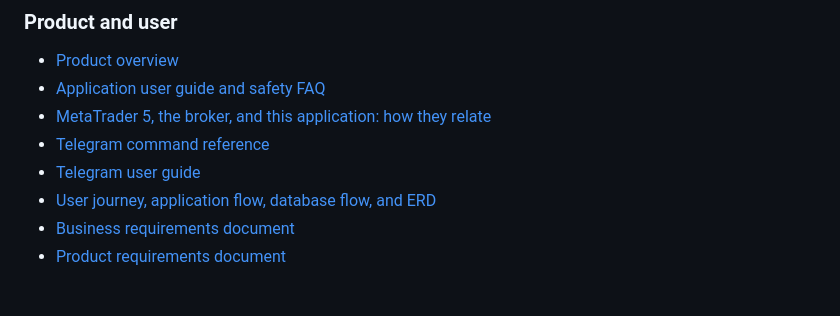
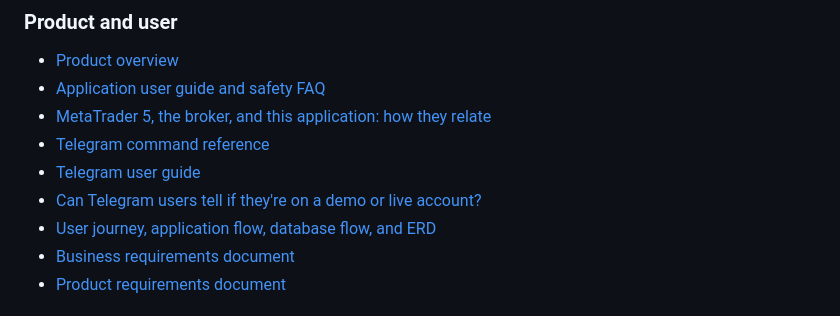
Before and after one commit to kukuhtw/aifrx, a Markdown page: README.md, the part around the change. Drawn GitHub-style.

```diff
--- a/README.md
+++ b/README.md
@@ -344,6 +344,7 @@ Current tests cover credential encryption, safe demo risk input, live-account re
 - [MetaTrader 5, the broker, and this application: how they relate](docs/mt5-and-broker-relationship.md)
 - [Telegram command reference](docs/telegram-command-reference.md)
 - [Telegram user guide](docs/telegram-user-guide.md)
+- [Can Telegram users tell if they're on a demo or live account?](docs/telegram-demo-vs-live.md)
 - [User journey, application flow, database flow, and ERD](docs/user-journey-and-data-flow.md)
 - [Business requirements document](docs/brd.md)
 - [Product requirements document](docs/prd.md)
```
Also changed, not shown: docs/telegram-demo-vs-live.md (added, +164 -0 lines).
